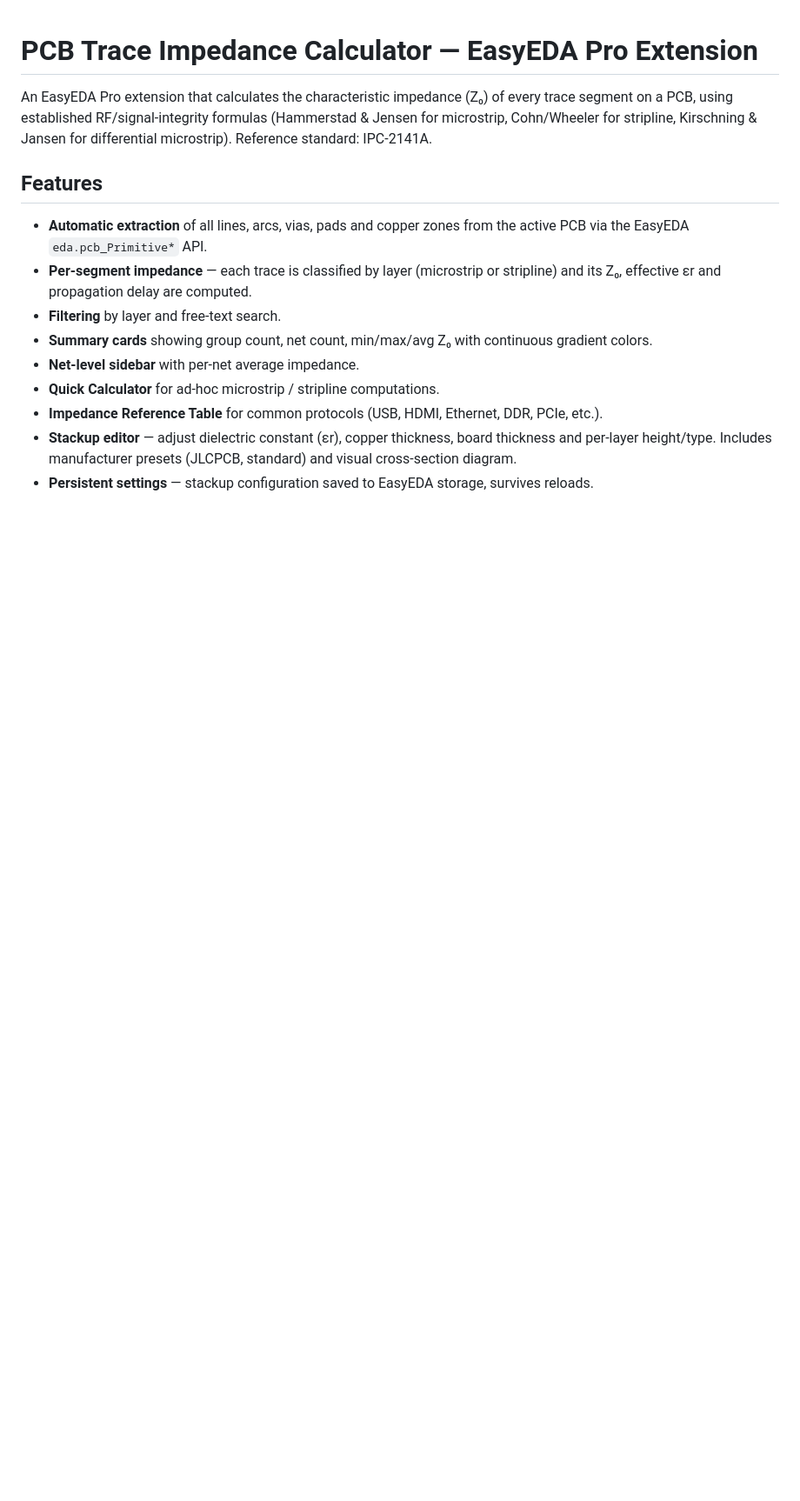
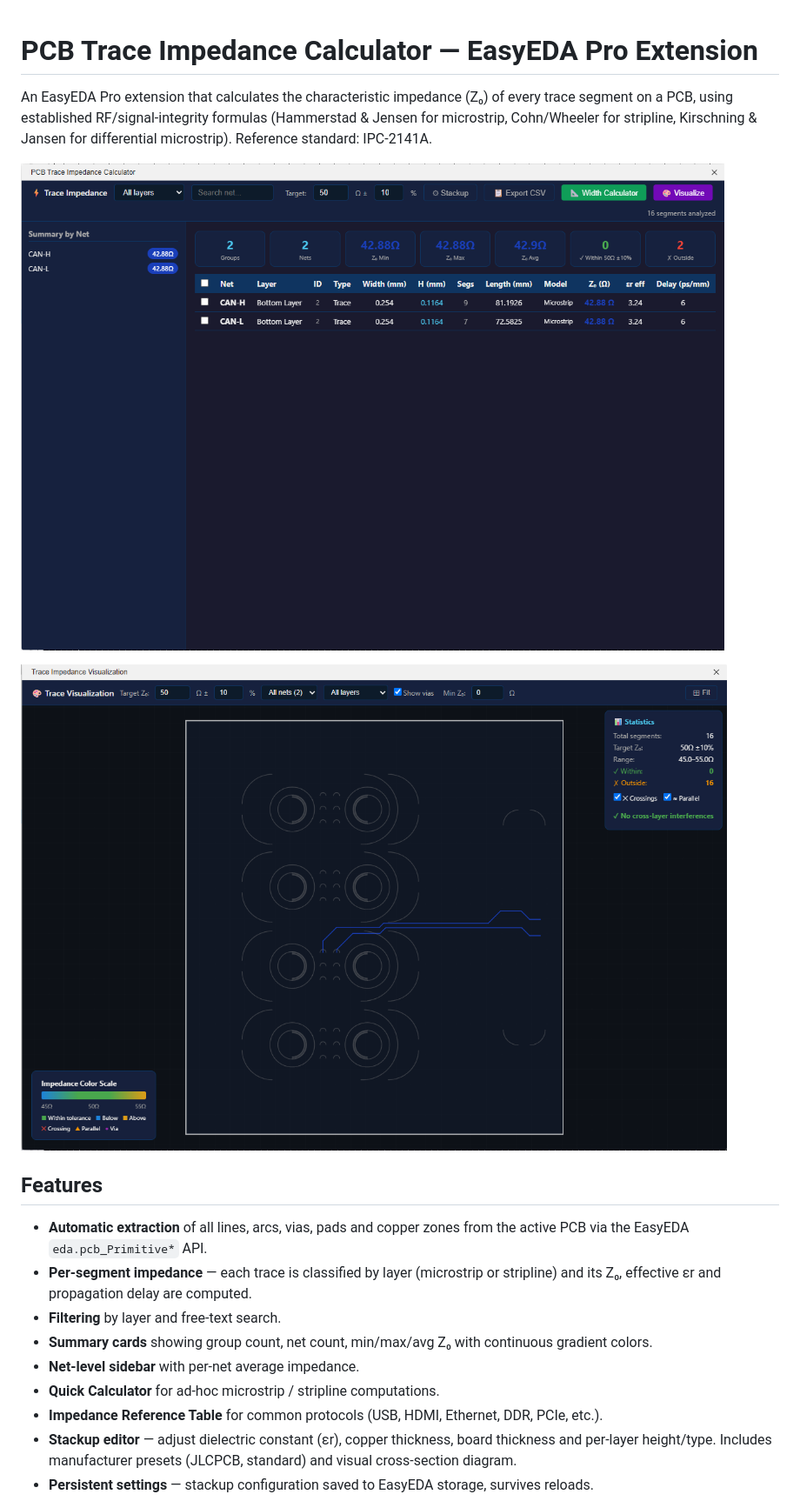
Before and after one commit to shiroichiheisen/EasyEda-Pro-Impedance-Calculator, a Markdown page: README.md, the part around the change. Shown: that part at 87% size. GitHub-like rendering; pictures changed too: img/imp_viz.png (added), img/start_screen.png (added); blank space fills up the shorter version.

```diff
--- a/README.md
+++ b/README.md
@@ -1,6 +1,10 @@
 # PCB Trace Impedance Calculator — EasyEDA Pro Extension
 
 An EasyEDA Pro extension that calculates the characteristic impedance (Z₀) of every trace segment on a PCB, using established RF/signal-integrity formulas (Hammerstad & Jensen for microstrip, Cohn/Wheeler for stripline, Kirschning & Jansen for differential microstrip). Reference standard: IPC-2141A.
+
+![Main Screen](img/start_screen.png)
+
+![Trace Impedance Visualization](img/imp_viz.png)
 
 ## Features
 
```
Also changed, not shown: 3 other files.
